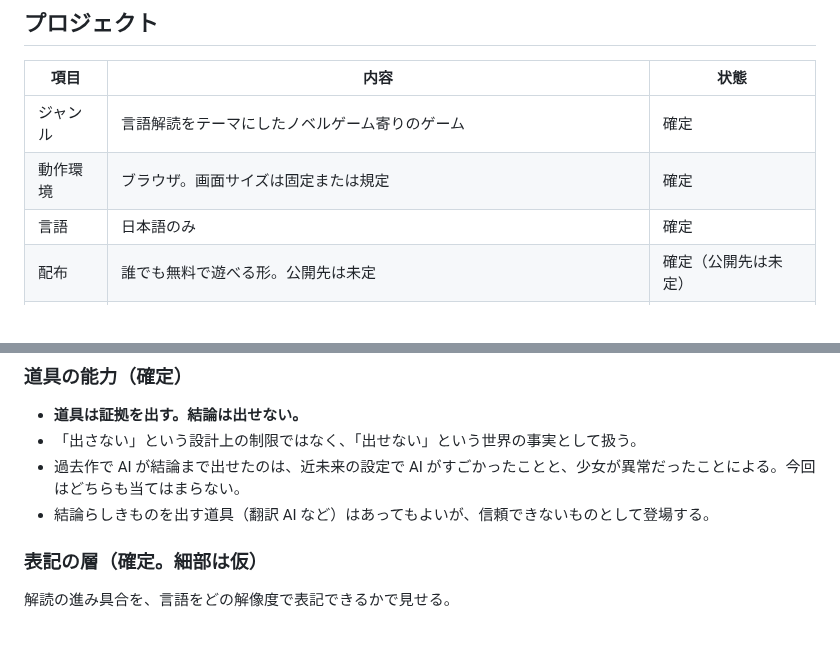
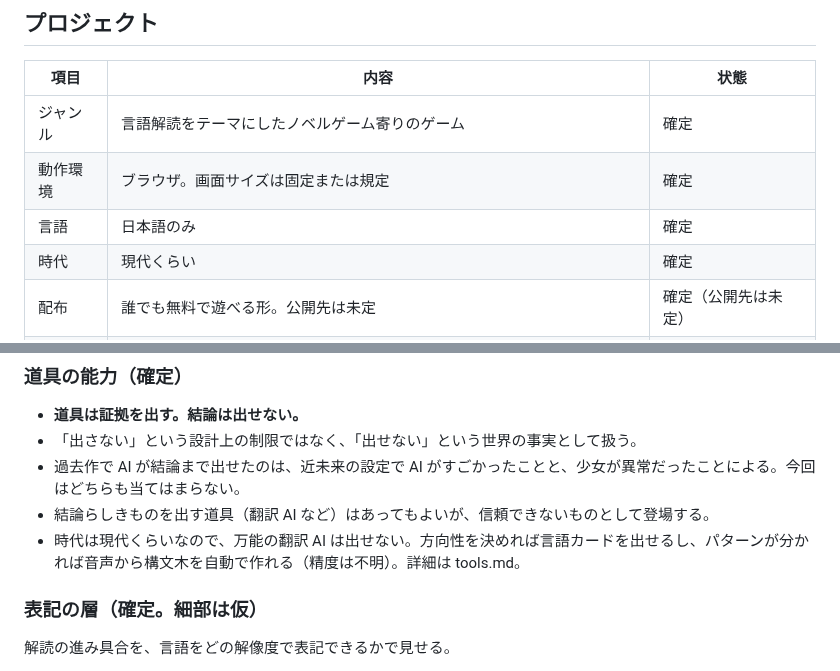
Before and after one commit to konumatakaki/hjartablod-ormsins, a Markdown page: docs/premises.md, 2 parts joined by grey strips. GitHub-like rendering; blank space fills up the shorter version.

```diff
--- a/docs/premises.md
+++ b/docs/premises.md
@@ -18,6 +18,7 @@
 | ジャンル | 言語解読をテーマにしたノベルゲーム寄りのゲーム | 確定 |
 | 動作環境 | ブラウザ。画面サイズは固定または規定 | 確定 |
 | 言語 | 日本語のみ | 確定 |
+| 時代 | 現代くらい | 確定 |
 | 配布 | 誰でも無料で遊べる形。公開先は未定 | 確定（公開先は未定） |
 | 期間 | 約半月、少しずつ進める。Claude のクラウドセッション用クレジットが切れるまで | 確定 |
 | 絵 | NovelAI などで生成。差分もオーナーが作る | 確定 |
@@ -62,6 +63,7 @@
 - 「出さない」という設計上の制限ではなく、「出せない」という世界の事実として扱う。
 - 過去作で AI が結論まで出せたのは、近未来の設定で AI がすごかったことと、少女が異常だったことによる。今回はどちらも当てはまらない。
 - 結論らしきものを出す道具（翻訳 AI など）はあってもよいが、信頼できないものとして登場する。
+- 時代は現代くらいなので、万能の翻訳 AI は出せない。方向性を決めれば言語カードを出せるし、パターンが分かれば音声から構文木を自動で作れる（精度は不明）。詳細は tools.md。
 
 ### 表記の層（確定。細部は仮）
 
```
Also changed, not shown: docs/style.md (+1 -1 lines), docs/tools.md (added, +43 -0 lines).
